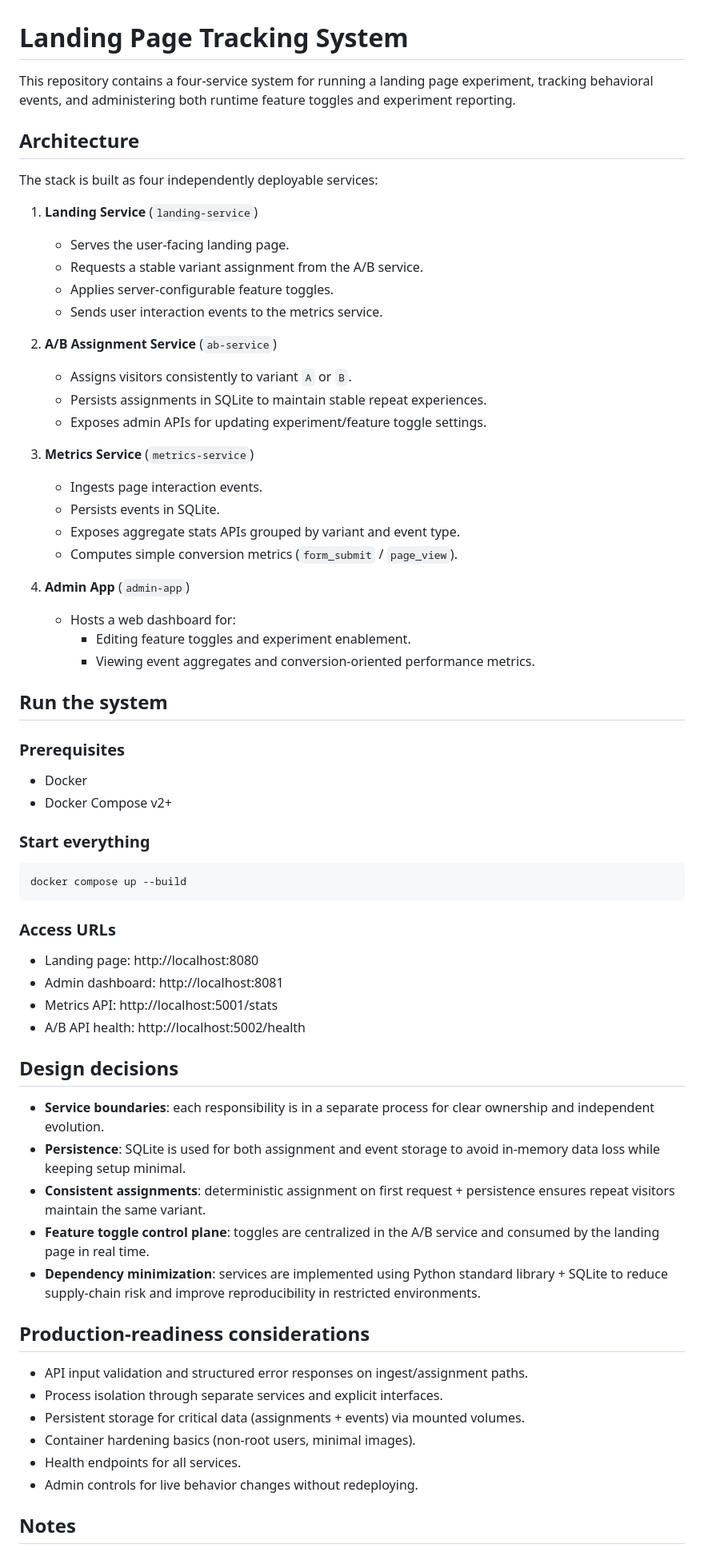
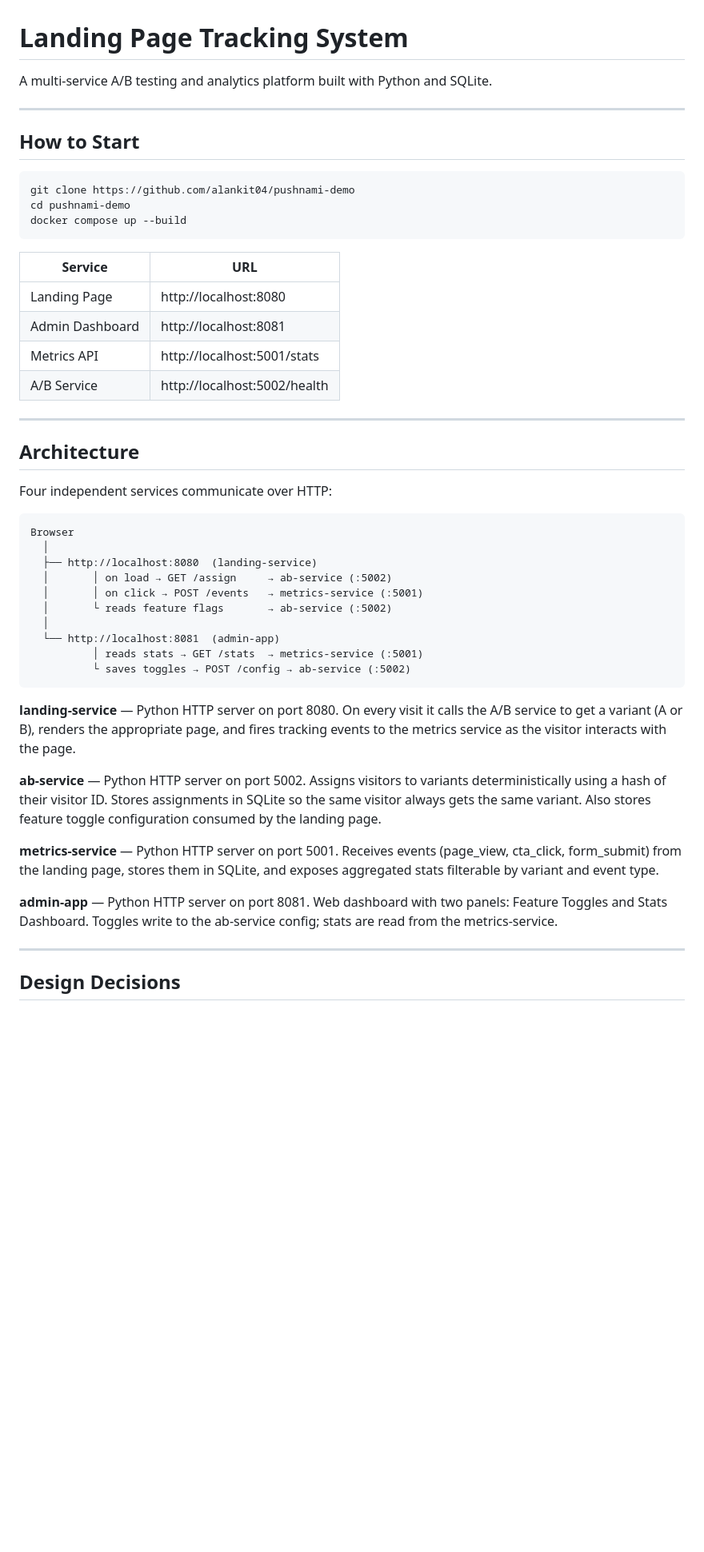
Before and after one commit to alankit04/pushnami-demo, a Markdown page: README.md, the part around one of its changes. Shown at 80% size. Drawn GitHub-style; blank space fills up the shorter version.

Commit message:
Update README for clarity and conciseness
Revise README to clarify system architecture and usage instructions.

````diff
--- a/README.md
+++ b/README.md
@@ -1,67 +1,52 @@
 # Landing Page Tracking System
 
-This repository contains a four-service system for running a landing page experiment, tracking behavioral events, and administering both runtime feature toggles and experiment reporting.
+A multi-service A/B testing and analytics platform built with Python and SQLite.
+
+---
+
+## How to Start
+
+```bash
+git clone https://github.com/alankit04/pushnami-demo
+cd pushnami-demo
+docker compose up --build
+```
+
+| Service | URL |
+|---|---|
+| Landing Page | http://localhost:8080 |
+| Admin Dashboard | http://localhost:8081 |
+| Metrics API | http://localhost:5001/stats |
+| A/B Service | http://localhost:5002/health |
+
+---
 
 ## Architecture
 
-The stack is built as four independently deployable services:
+Four independent services communicate over HTTP:
 
-1. **Landing Service** (`landing-service`)
-   - Serves the user-facing landing page.
-   - Requests a stable variant assignment from the A/B service.
-   - Applies server-configurable feature toggles.
-   - Sends user interaction events to the metrics service.
-
-2. **A/B Assignment Service** (`ab-service`)
-   - Assigns visitors consistently to variant `A` or `B`.
-   - Persists assignments in SQLite to maintain stable repeat experiences.
-   - Exposes admin APIs for updating experiment/feature toggle settings.
-
-3. **Metrics Service** (`metrics-service`)
-   - Ingests page interaction events.
-   - Persists events in SQLite.
-   - Exposes aggregate stats APIs grouped by variant and event type.
-   - Computes simple conversion metrics (`form_submit` / `page_view`).
-
-4. **Admin App** (`admin-app`)
-   - Hosts a web dashboard for:
-     - Editing feature toggles and experiment enablement.
-     - Viewing event aggregates and conversion-oriented performance metrics.
-
-## Run the system
-
-### Prerequisites
-- Docker
-- Docker Compose v2+
-
-### Start everything
-
-```bash
-docker compose up --build
+```
+Browser
+  │
+  ├── http://localhost:8080  (landing-service)
+  │       │ on load → GET /assign     → ab-service (:5002)
+  │       │ on click → POST /events   → metrics-service (:5001)
+  │       └ reads feature flags       → ab-service (:5002)
+  │
+  └── http://localhost:8081  (admin-app)
+          │ reads stats → GET /stats  → metrics-service (:5001)
+          └ saves toggles → POST /config → ab-service (:5002)
 ```
 
-### Access URLs
-- Landing page: http://localhost:8080
-- Admin dashboard: http://localhost:8081
-- Metrics API: http://localhost:5001/stats
-- A/B API health: http://localhost:5002/health
+**landing-service** — Python HTTP server on port 8080. On every visit it calls the A/B service to get a variant (A or B), renders the appropriate page, and fires tracking events to the metrics service as the visitor interacts with the page.
 
-## Design decisions
+**ab-service** — Python HTTP server on port 5002. Assigns visitors to variants deterministically using a hash of their visitor ID. Stores assignments in SQLite so the same visitor always gets the same variant. Also stores feature toggle configuration consumed by the landing page.
 
-- **Service boundaries**: each responsibility is in a separate process for clear ownership and independent evolution.
-- **Persistence**: SQLite is used for both assignment and event storage to avoid in-memory data loss while keeping setup minimal.
-- **Consistent assignments**: deterministic assignment on first request + persistence ensures repeat visitors maintain the same variant.
-- **Feature toggle control plane**: toggles are centralized in the A/B service and consumed by the landing page in real time.
-- **Dependency minimization**: services are implemented using Python standard library + SQLite to reduce supply-chain risk and improve reproducibility in restricted environments.
+**metrics-service** — Python HTTP server on port 5001. Receives events (page_view, cta_click, form_submit) from the landing page, stores them in SQLite, and exposes aggregated stats filterable by variant and event type.
 
-## Production-readiness considerations
+**admin-app** — Python HTTP server on port 8081. Web dashboard with two panels: Feature Toggles and Stats Dashboard. Toggles write to the ab-service config; stats are read from the metrics-service.
 
-- API input validation and structured error responses on ingest/assignment paths.
-- Process isolation through separate services and explicit interfaces.
-- Persistent storage for critical data (assignments + events) via mounted volumes.
-- Container hardening basics (non-root users, minimal images).
-- Health endpoints for all services.
-- Admin controls for live behavior changes without redeploying.
+---
 
-## Notes
+## Design Decisions
 
````
Also changed, not shown: other parts of README.md (+20 -37 lines).
